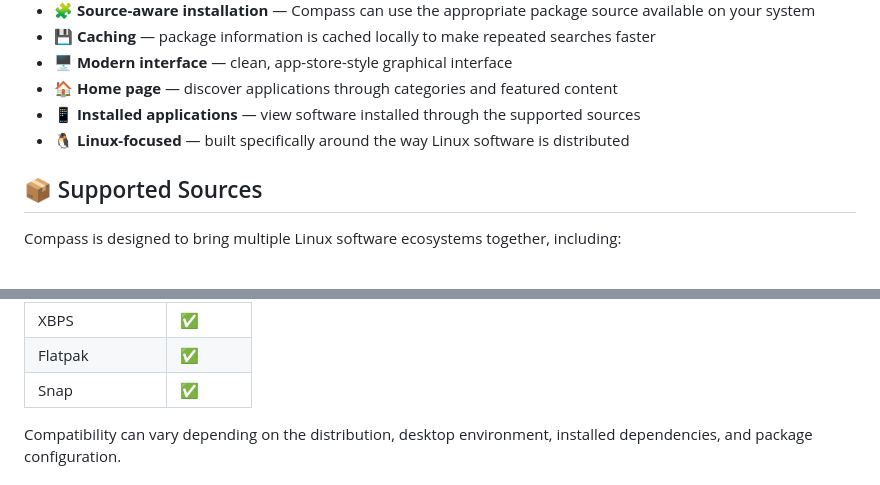
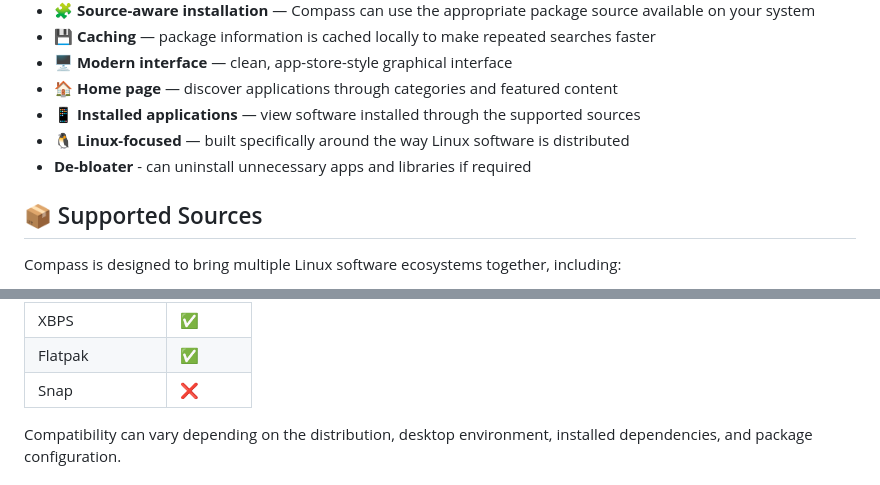
Before and after one commit to hiroshi-007/Compass-Universal-linux-appstore, a Markdown page: README.md, 2 parts joined by grey strips. Rendered like a GitHub page.

```diff
--- a/README.md
+++ b/README.md
@@ -17,6 +17,7 @@ Whether you're using Debian, Ubuntu, Fedora, Arch, openSUSE, Alpine, or another
 * 🏠 **Home page** — discover applications through categories and featured content
 * 📱 **Installed applications** — view software installed through the supported sources
 * 🐧 **Linux-focused** — built specifically around the way Linux software is distributed
+* **De-bloater** - can uninstall unnecessary apps and libraries if required
 
 ## 📦 Supported Sources
 
@@ -71,7 +72,7 @@ It currently detects several common package-management systems automatically, in
 | APK            | ✅       |
 | XBPS           | ✅       |
 | Flatpak        | ✅       |
-| Snap           | ✅       |
+| Snap           | ❌       |  Will be Under Development...
 
 Compatibility can vary depending on the distribution, desktop environment, installed dependencies, and package configuration.
 
```
